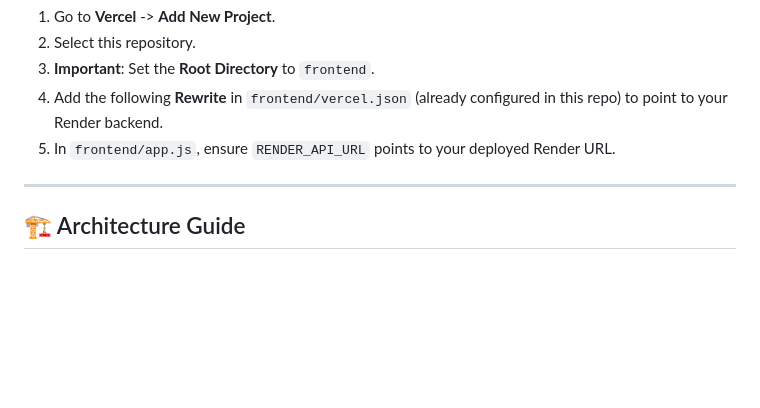
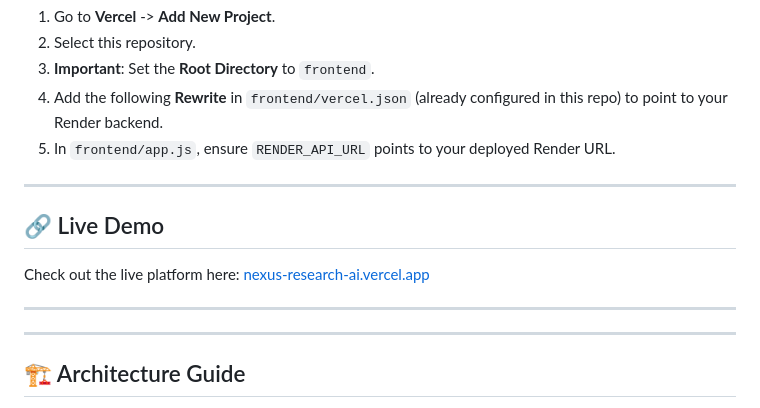
Before and after one commit to SparshGarg999/nexus, a Markdown page: README.md, the part around the change. Rendered like a GitHub page; blank space fills up the shorter version.

Commit message:
Docs: Update README with the new live demo link

```diff
--- a/README.md
+++ b/README.md
@@ -75,6 +75,13 @@ Visit `http://localhost:8000` to access the platform.
 
 ---
 
+## 🔗 Live Demo
+Check out the live platform here: [nexus-research-ai.vercel.app](https://nexus-research-ai.vercel.app)
+
+---
+
+---
+
 ## 🏗️ Architecture Guide
 For a deep dive into the system architecture, justifications for technical choices, and interview Q&A, please refer to the [Implementation Plan](./implementation_plan.md).
 
```
